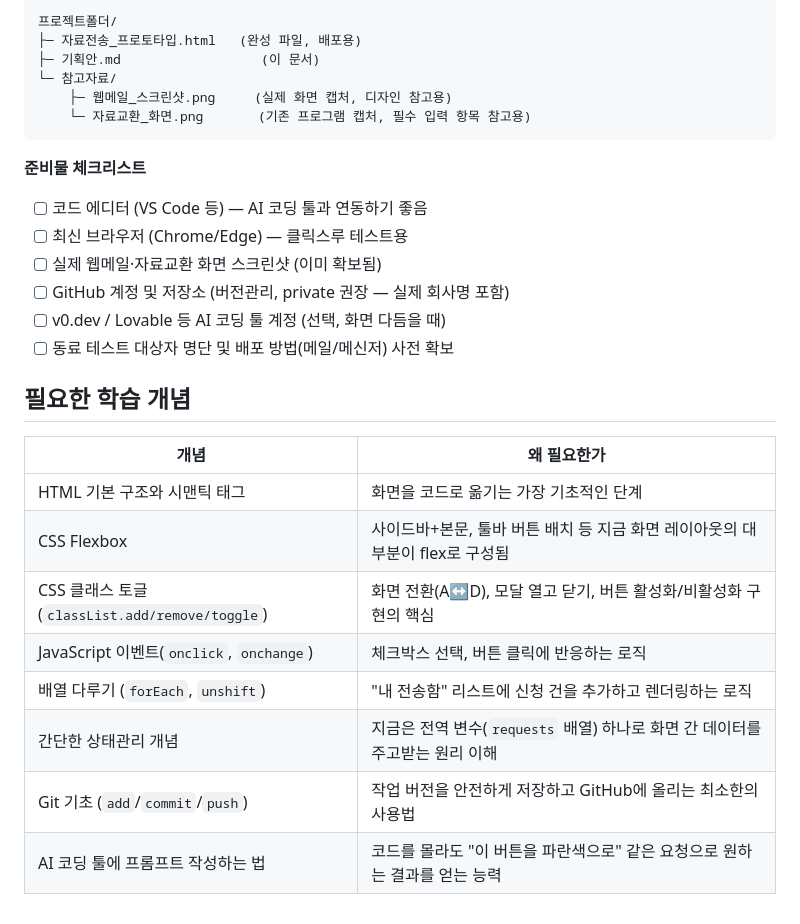
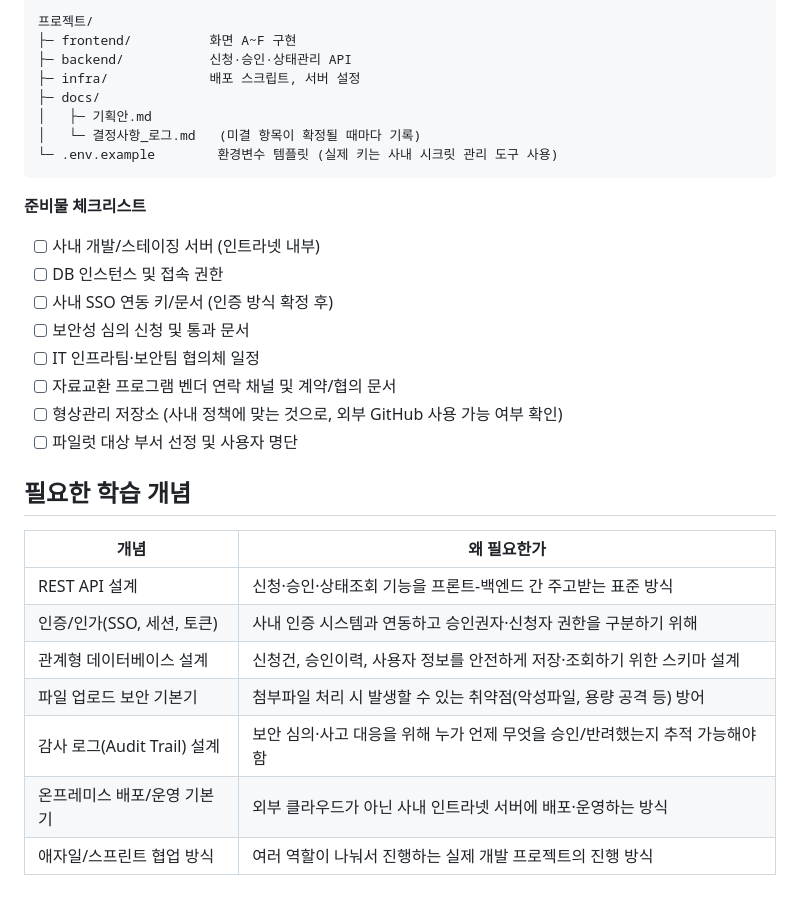
Before and after one commit to ksw1727/Practice, a Markdown page: 웹메일자료전송_프로토타입/기획안.md, the part around one of its changes. GitHub-like rendering.

````diff
--- a/웹메일자료전송_프로토타입/기획안.md
+++ b/웹메일자료전송_프로토타입/기획안.md
@@ -81,28 +84,31 @@ D는 좌측 사이드바 "내 전송함" 메뉴로 언제든 단독 진입 가
 ```
-프로젝트폴더/
-├─ 자료전송_프로토타입.html   (완성 파일, 배포용)
-├─ 기획안.md                  (이 문서)
-└─ 참고자료/
-    ├─ 웹메일_스크린샷.png     (실제 화면 캡처, 디자인 참고용)
-    └─ 자료교환_화면.png       (기존 프로그램 캡처, 필수 입력 항목 참고용)
+프로젝트/
+├─ frontend/          화면 A~F 구현
+├─ backend/           신청·승인·상태관리 API
+├─ infra/             배포 스크립트, 서버 설정
+├─ docs/
+│   ├─ 기획안.md
+│   └─ 결정사항_로그.md   (미결 항목이 확정될 때마다 기록)
+└─ .env.example        환경변수 템플릿 (실제 키는 사내 시크릿 관리 도구 사용)
 ```
 
 **준비물 체크리스트**
-- [ ] 코드 에디터 (VS Code 등) — AI 코딩 툴과 연동하기 좋음
-- [ ] 최신 브라우저 (Chrome/Edge) — 클릭스루 테스트용
-- [ ] 실제 웹메일·자료교환 화면 스크린샷 (이미 확보됨)
-- [ ] GitHub 계정 및 저장소 (버전관리, private 권장 — 실제 회사명 포함)
-- [ ] v0.dev / Lovable 등 AI 코딩 툴 계정 (선택, 화면 다듬을 때)
-- [ ] 동료 테스트 대상자 명단 및 배포 방법(메일/메신저) 사전 확보
+- [ ] 사내 개발/스테이징 서버 (인트라넷 내부)
+- [ ] DB 인스턴스 및 접속 권한
+- [ ] 사내 SSO 연동 키/문서 (인증 방식 확정 후)
+- [ ] 보안성 심의 신청 및 통과 문서
+- [ ] IT 인프라팀·보안팀 협의체 일정
+- [ ] 자료교환 프로그램 벤더 연락 채널 및 계약/협의 문서
+- [ ] 형상관리 저장소 (사내 정책에 맞는 것으로, 외부 GitHub 사용 가능 여부 확인)
+- [ ] 파일럿 대상 부서 선정 및 사용자 명단
 
 ## 필요한 학습 개념
 | 개념 | 왜 필요한가 |
 |---|---|
-| HTML 기본 구조와 시맨틱 태그 | 화면을 코드로 옮기는 가장 기초적인 단계 |
-| CSS Flexbox | 사이드바+본문, 툴바 버튼 배치 등 지금 화면 레이아웃의 대부분이 flex로 구성됨 |
-| CSS 클래스 토글(`classList.add/remove/toggle`) | 화면 전환(A↔D), 모달 열고 닫기, 버튼 활성화/비활성화 구현의 핵심 |
-| JavaScript 이벤트(`onclick`, `onchange`) | 체크박스 선택, 버튼 클릭에 반응하는 로직 |
-| 배열 다루기 (`forEach`, `unshift`) | "내 전송함" 리스트에 신청 건을 추가하고 렌더링하는 로직 |
-| 간단한 상태관리 개념 | 지금은 전역 변수(`requests` 배열) 하나로 화면 간 데이터를 주고받는 원리 이해 |
-| Git 기초 (`add`/`commit`/`push`) | 작업 버전을 안전하게 저장하고 GitHub에 올리는 최소한의 사용법 |
-| AI 코딩 툴에 프롬프트 작성하는 법 | 코드를 몰라도 "이 버튼을 파란색으로" 같은 요청으로 원하는 결과를 얻는 능력 |
+| REST API 설계 | 신청·승인·상태조회 기능을 프론트-백엔드 간 주고받는 표준 방식 |
+| 인증/인가(SSO, 세션, 토큰) | 사내 인증 시스템과 연동하고 승인권자·신청자 권한을 구분하기 위해 |
+| 관계형 데이터베이스 설계 | 신청건, 승인이력, 사용자 정보를 안전하게 저장·조회하기 위한 스키마 설계 |
+| 파일 업로드 보안 기본기 | 첨부파일 처리 시 발생할 수 있는 취약점(악성파일, 용량 공격 등) 방어 |
+| 감사 로그(Audit Trail) 설계 | 보안 심의·사고 대응을 위해 누가 언제 무엇을 승인/반려했는지 추적 가능해야 함 |
+| 온프레미스 배포/운영 기본기 | 외부 클라우드가 아닌 사내 인트라넷 서버에 배포·운영하는 방식 |
+| 애자일/스프린트 협업 방식 | 여러 역할이 나눠서 진행하는 실제 개발 프로젝트의 진행 방식 |
````
Also changed, not shown: other parts of 웹메일자료전송_프로토타입/기획안.md (+63 -60 lines).
